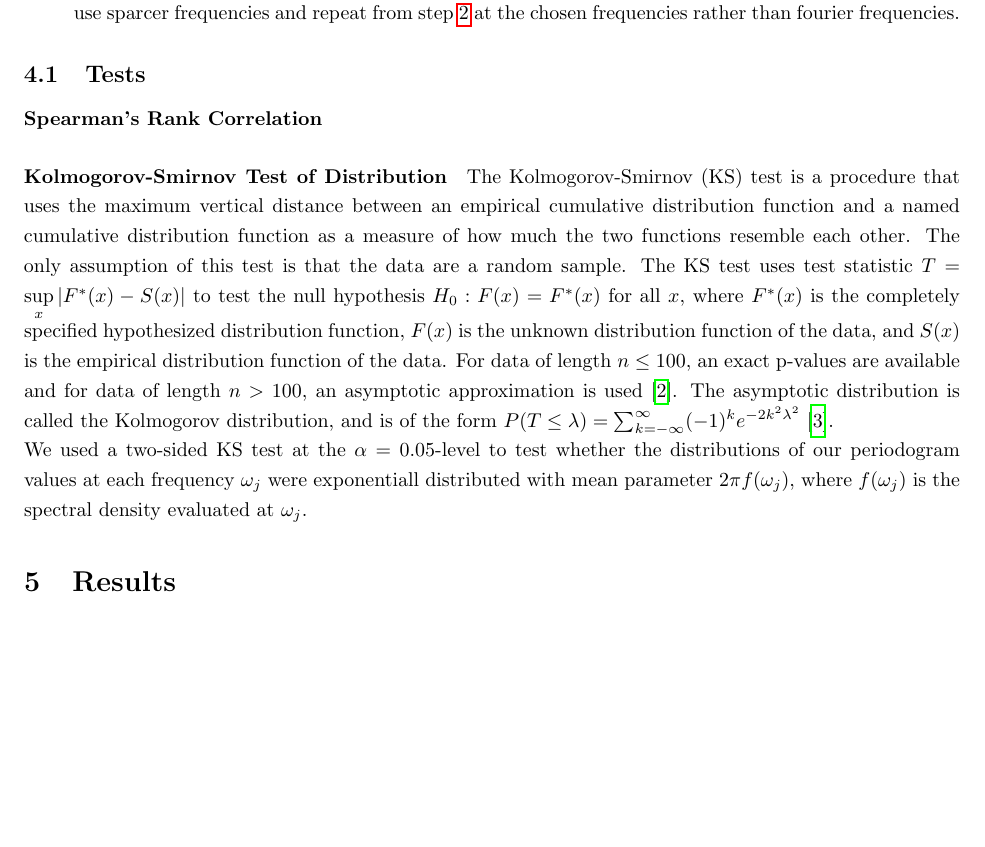
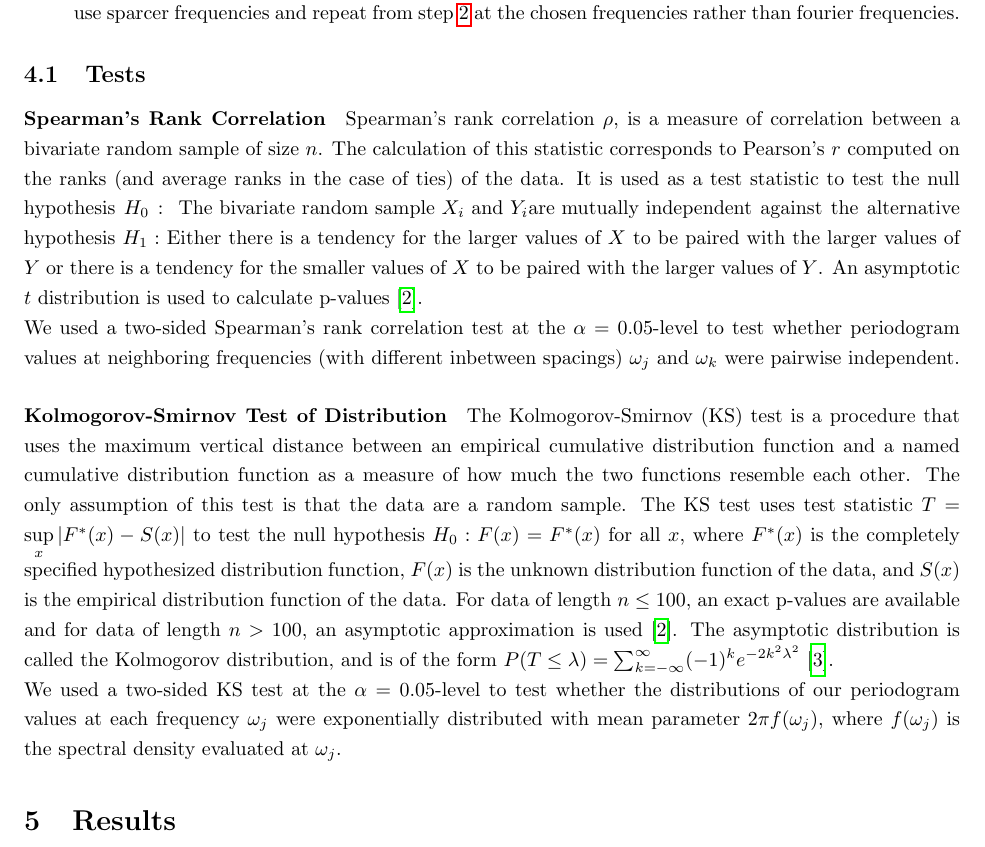
Before and after one commit to andeek/Bayesian-Spectral-Density, a LaTeX document (documents/paper/Kaplan_Johnson_Final_Project.tex): part of page 3 of 11, cut so that both start at the same text, the shorter picture padded with empty space. Compiled offline with pdfLaTeX.

Commit message:
nothing, just compiled

```diff
--- a/documents/paper/Kaplan_Johnson_Final_Project.tex
+++ b/documents/paper/Kaplan_Johnson_Final_Project.tex
@@ -1,4 +1,4 @@
-\documentclass{article}\usepackage[]{graphicx}\usepackage[]{color}
+\documentclass{article}\usepackage{graphicx, color}
 %% maxwidth is the original width if it is less than linewidth
 %% otherwise use linewidth (to make sure the graphics do not exceed the margin)
 \makeatletter
@@ -11,16 +11,21 @@
 }
 \makeatother
 
-\definecolor{fgcolor}{rgb}{0.345, 0.345, 0.345}
-\newcommand{\hlnum}[1]{\textcolor[rgb]{0.686,0.059,0.569}{#1}}%
-\newcommand{\hlstr}[1]{\textcolor[rgb]{0.192,0.494,0.8}{#1}}%
-\newcommand{\hlcom}[1]{\textcolor[rgb]{0.678,0.584,0.686}{\textit{#1}}}%
-\newcommand{\hlopt}[1]{\textcolor[rgb]{0,0,0}{#1}}%
-\newcommand{\hlstd}[1]{\textcolor[rgb]{0.345,0.345,0.345}{#1}}%
-\newcommand{\hlkwa}[1]{\textcolor[rgb]{0.161,0.373,0.58}{\textbf{#1}}}%
-\newcommand{\hlkwb}[1]{\textcolor[rgb]{0.69,0.353,0.396}{#1}}%
-\newcommand{\hlkwc}[1]{\textcolor[rgb]{0.333,0.667,0.333}{#1}}%
-\newcommand{\hlkwd}[1]{\textcolor[rgb]{0.737,0.353,0.396}{\textbf{#1}}}%
+\definecolor{fgcolor}{rgb}{0.2, 0.2, 0.2}
+\newcommand{\hlnumber}[1]{\textcolor[rgb]{0,0,0}{#1}}%
+\newcommand{\hlfunctioncall}[1]{\textcolor[rgb]{0.501960784313725,0,0.329411764705882}{\textbf{#1}}}%
+\newcommand{\hlstring}[1]{\textcolor[rgb]{0.6,0.6,1}{#1}}%
+\newcommand{\hlkeyword}[1]{\textcolor[rgb]{0,0,0}{\textbf{#1}}}%
+\newcommand{\hlargument}[1]{\textcolor[rgb]{0.690196078431373,0.250980392156863,0.0196078431372549}{#1}}%
+\newcommand{\hlcomment}[1]{\textcolor[rgb]{0.180392156862745,0.6,0.341176470588235}{#1}}%
+\newcommand{\hlroxygencomment}[1]{\textcolor[rgb]{0.43921568627451,0.47843137254902,0.701960784313725}{#1}}%
+\newcommand{\hlformalargs}[1]{\textcolor[rgb]{0.690196078431373,0.250980392156863,0.0196078431372549}{#1}}%
+\newcommand{\hleqformalargs}[1]{\textcolor[rgb]{0.690196078431373,0.250980392156863,0.0196078431372549}{#1}}%
+\newcommand{\hlassignement}[1]{\textcolor[rgb]{0,0,0}{\textbf{#1}}}%
+\newcommand{\hlpackage}[1]{\textcolor[rgb]{0.588235294117647,0.709803921568627,0.145098039215686}{#1}}%
+\newcommand{\hlslot}[1]{\textit{#1}}%
+\newcommand{\hlsymbol}[1]{\textcolor[rgb]{0,0,0}{#1}}%
+\newcommand{\hlprompt}[1]{\textcolor[rgb]{0.2,0.2,0.2}{#1}}%
 
 \usepackage{framed}
 \makeatletter
@@ -166,13 +171,15 @@ We implement the following testing procedure and repeat $s$ simulations of the t
 
 
 \paragraph{Spearman's Rank Correlation}
+Spearman's rank correlation $\rho$, is a measure of correlation between a bivariate random sample of size $n$. The calculation of this statistic corresponds to Pearson's $r$ computed on the ranks (and average ranks in the case of ties) of the data. It is used as a test statistic to test the null hypothesis $H_0: \text{ The bivariate random sample } X_i \text{ and } Y_i \text{are mutually independent}$ against the alternative hypothesis $H_1:$ Either there is a tendency for the larger values of $X$ to be paired with the larger values of $Y$ or there is a tendency for the smaller values of $X$ to be paired with the larger values of $Y$. An asymptotic $t$ distribution is used to calculate p-values \cite{conover1998practical}.
 
+We used a two-sided Spearman's rank correlation test at the $\alpha = 0.05$-level to test whether periodogram values at neighboring frequencies (with different inbetween spacings) $\omega_j$ and $\omega_k$ were pairwise independent.
 
 
 \paragraph{Kolmogorov-Smirnov Test of Distribution}
 The Kolmogorov-Smirnov (KS) test is a procedure that uses the maximum vertical distance between an empirical cumulative distribution function and a named cumulative distribution function as a measure of how much the two functions resemble each other. The only assumption of this test is that the data are a random sample. The KS test uses test statistic $T = \sup\limits_x |F^*(x) - S(x)|$ to test the null hypothesis $H_0: F(x) = F^*(x)$ for all $x$, where $F^*(x)$ is the completely specified hypothesized distribution function, $F(x)$ is the unknown distribution function of the data, and $S(x)$ is the empirical distribution function of the data. For data of length $n \le 100$, an exact p-values are available and for data of length $n > 100$, an asymptotic approximation is used \cite{conover1998practical}. The asymptotic distribution is called the Kolmogorov distribution, and is of the form $P(T \le \lambda) = \sum_{k=-\infty}^\infty (-1)^k e^{-2k^2 \lambda^2}$ \cite{kolmogorov1992empirical}.
 
-We used a two-sided KS test at the $\alpha = 0.05$-level to test whether the distributions of our periodogram values at each frequency $\omega_j$ were exponentiall distributed with mean parameter $2\pi f(\omega_j)$, where $f(\omega_j)$ is the spectral density evaluated at $\omega_j$.
+We used a two-sided KS test at the $\alpha = 0.05$-level to test whether the distributions of our periodogram values at each frequency $\omega_j$ were exponentially distributed with mean parameter $2\pi f(\omega_j)$, where $f(\omega_j)$ is the spectral density evaluated at $\omega_j$.
 
 
 
```
Also changed, not shown: documents/paper/Kaplan_Johnson_Final_Project-blx.bib (+2 -2 lines), documents/paper/Kaplan_Johnson_Final_Project-concordance.tex (+1 -1 lines), documents/paper/Kaplan_Johnson_Final_Project.pdf, documents/paper/figure/inital-ar11.pdf, documents/paper/figure/inital-ar12.pdf, documents/paper/figure/inital-ar13.pdf, documents/paper/figure/inital-ar41.pdf, documents/paper/figure/inital-ar42.pdf, documents/paper/figure/inital-ar43.pdf, documents/paper/figure/inital-arma411.pdf, documents/paper/figure/inital-arma412.pdf, documents/paper/figure/inital-arma413.pdf, documents/paper/figure/inital-arma421.pdf, documents/paper/figure/inital-arma422.pdf, 24 more files, 2 other files.
